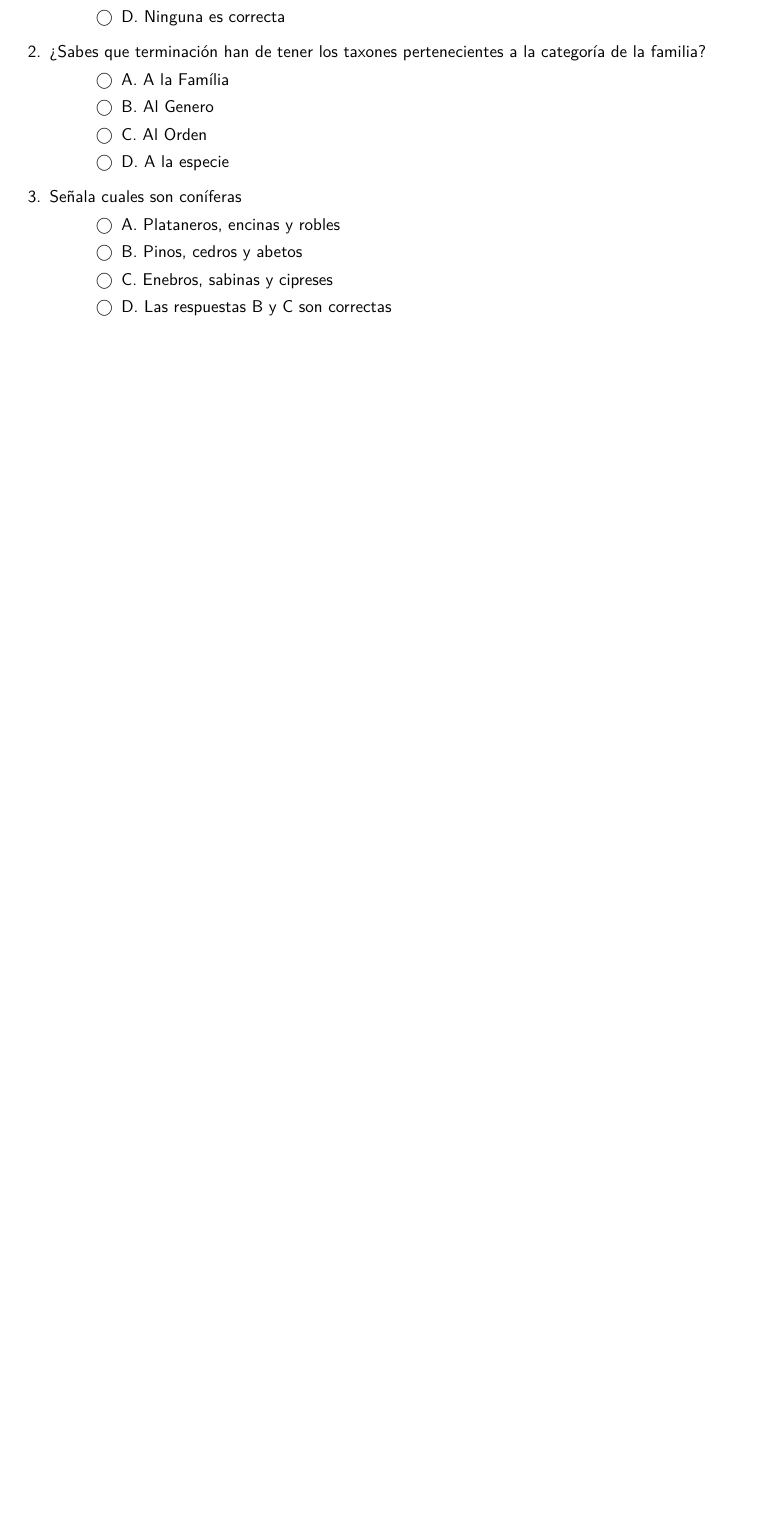
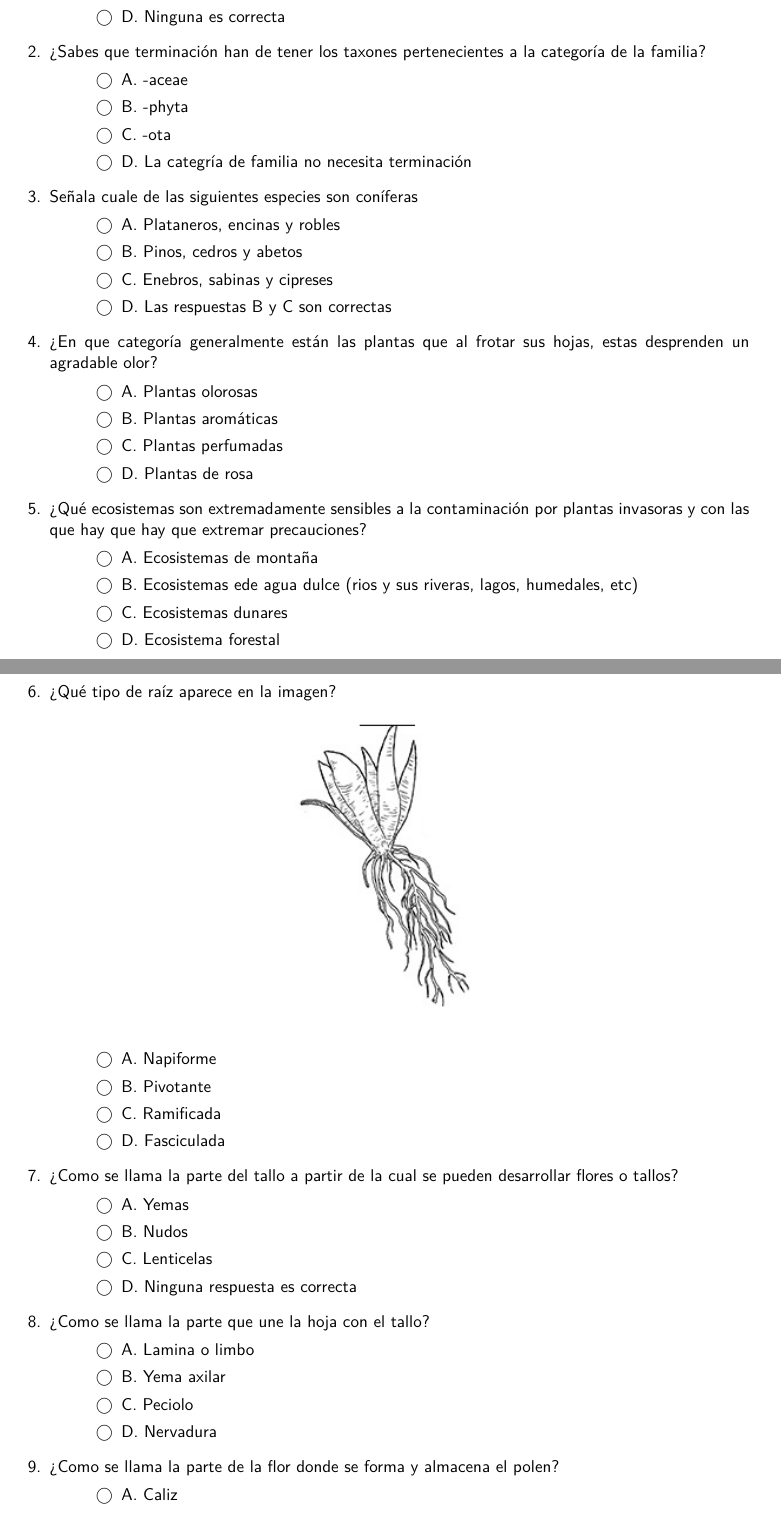
Before and after one commit to kroatoan-om/org-vivero, a LaTeX problem sheet (raw_tex/agau0110/mf1479/pnivel_1479.tex): part of the page before the commit and two parts of pages 1 and 2 of 2 after it, the two joined at a grey line, cut so that both start at the same text, the shorter picture padded with empty space. The pictures show the PDF file raw_tex/agau0110/mf1479/pnivel_1479.pdf that the author committed with the source.

Commit message:
pnivel 1479_C1 done

```diff
--- a/raw_tex/agau0110/mf1479/pnivel_1479.tex
+++ b/raw_tex/agau0110/mf1479/pnivel_1479.tex
@@ -49,16 +49,41 @@ indicar a que categoría taxonómica corresponde la primera parte?
 \question ¿Sabes que terminación han de tener los taxones pertenecientes a la
 categoría de la familia?
 \begin{checkboxes}
-  \CorrectChoice A. A la Família
-  \choice B. Al Genero
-  \choice C. Al Orden
-  \choice D. A la especie
+  \CorrectChoice A. -aceae
+  \choice B. -phyta
+  \choice C. -ota
+  \choice D. La categría de familia no necesita terminación
 \end{checkboxes}
 
-\question Señala cuales son coníferas
+\question Señala cuale de las siguientes especies son coníferas
 \begin{checkboxes}
   \choice A. Plataneros, encinas y robles
   \choice B. Pinos, cedros y abetos
   \choice C. Enebros, sabinas y cipreses
   \CorrectChoice D. Las respuestas B y C son correctas
 \end{checkboxes}
+
+\question ¿En que categoría generalmente están las plantas que al frotar sus
+  hojas, estas desprenden un agradable olor?
+  \begin{checkboxes}
+    \choice A. Plantas olorosas
+    \CorrectChoice B. Plantas aromáticas
+    \choice C. Plantas perfumadas
+    \choice D. Plantas de rosa
+  \end{checkboxes}
+
+\question ¿Qué ecosistemas son extremadamente sensibles a la contaminación por
+  plantas invasoras y con las que hay que hay que extremar precauciones?
+  \begin{checkboxes}
+    \choice A. Ecosistemas de montaña
+    \CorrectChoice B. Ecosistemas ede agua dulce (rios y sus
+    riveras, lagos, humedales, etc)
+    \choice C. Ecosistemas dunares
+    \choice D. Ecosistema forestal
+  \end{checkboxes}
+\newpage
+\question ¿Qué tipo de raíz aparece en la imagen?
+  \begin{figure}[h!]
+    \centering
+    \includegraphics[width: 0.5\textwidth]{./img_/fasciculada.PNG}
+  \end{figure}
@@ -64,0 +93,25 @@ categoría de la familia?
+    \choice C. Ramificada
+    \CorrectChoice D. Fasciculada
+  \end{checkboxes}
+
+\question ¿Como se llama la parte del tallo a partir de la cual se pueden
+  desarrollar flores o tallos?
+  \begin{checkboxes}
+    \CorrectChoice A. Yemas
+    \choice B. Nudos
+    \choice C. Lenticelas
+    \choice D. Ninguna respuesta es correcta
+  \end{checkboxes}
+
+\question ¿Como se llama la parte que une la hoja con el tallo?
+  \begin{checkboxes}
+    \choice A. Lamina o limbo
+    \choice B. Yema axilar
+    \CorrectChoice C. Peciolo
+    \choice D. Nervadura
+  \end{checkboxes}
+
+\question ¿Como se llama la parte de la flor donde se forma y almacena el polen?
+  \begin{checkboxes}
+    \choice A. Caliz
+    \CorrectChoice B. Estambre
```
Also changed, not shown: raw_tex/agau0110/mf1479/img_/fasciculada.PNG (added), raw_tex/agau0110/mf1479/pnivel_1479.pdf, raw_tex/agau0110/mf1479/pnivel_1479.tex (16 more changed lines).
